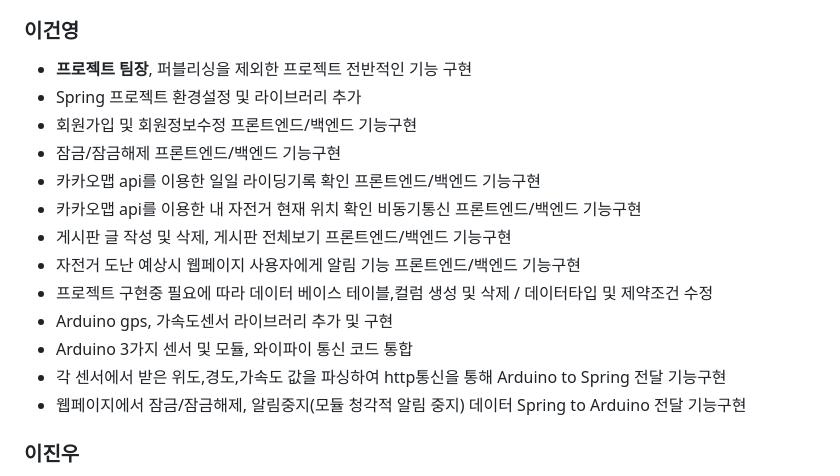
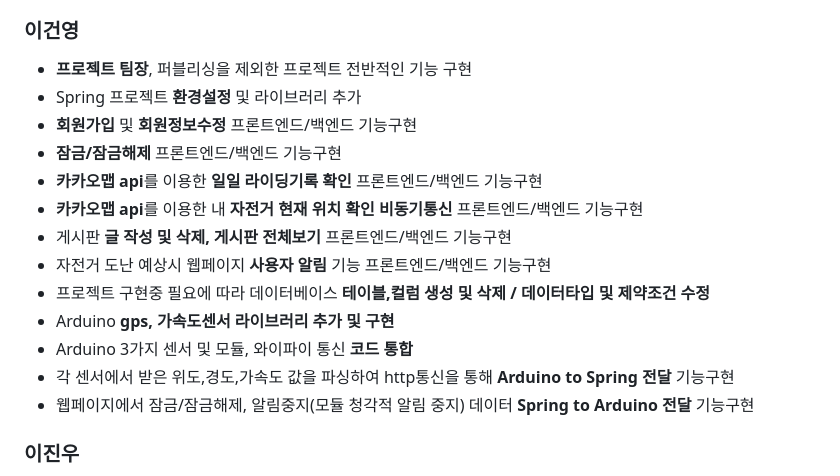
Before and after one commit to 2023-SMHRD-KDT-IOT-4/Repo, a Markdown page: README.md, the part around the change. Drawn GitHub-style.

```diff
--- a/README.md
+++ b/README.md
@@ -201,18 +201,18 @@
 
 ### 이건영
   * **프로젝트 팀장**, 퍼블리싱을 제외한 프로젝트 전반적인 기능 구현
-  * Spring 프로젝트 환경설정 및 라이브러리 추가
-  * 회원가입 및 회원정보수정 프론트엔드/백엔드 기능구현
-  * 잠금/잠금해제 프론트엔드/백엔드 기능구현
-  * 카카오맵 api를 이용한 일일 라이딩기록 확인 프론트엔드/백엔드 기능구현
-  * 카카오맵 api를 이용한 내 자전거 현재 위치 확인 비동기통신 프론트엔드/백엔드 기능구현
-  * 게시판 글 작성 및 삭제, 게시판 전체보기 프론트엔드/백엔드 기능구현
-  * 자전거 도난 예상시 웹페이지 사용자에게 알림 기능 프론트엔드/백엔드 기능구현
-  * 프로젝트 구현중 필요에 따라 데이터 베이스 테이블,컬럼 생성 및 삭제 / 데이터타입 및 제약조건 수정
-  * Arduino gps, 가속도센서 라이브러리 추가 및 구현
-  * Arduino 3가지 센서 및 모듈, 와이파이 통신 코드 통합
-  * 각 센서에서 받은 위도,경도,가속도 값을 파싱하여 http통신을 통해 Arduino to Spring 전달 기능구현
-  * 웹페이지에서 잠금/잠금해제, 알림중지(모듈 청각적 알림 중지) 데이터 Spring to Arduino 전달 기능구현
+  * Spring 프로젝트 **환경설정** 및 라이브러리 추가
+  * **회원가입** 및 **회원정보수정** 프론트엔드/백엔드 기능구현
+  * **잠금/잠금해제** 프론트엔드/백엔드 기능구현
+  * **카카오맵 api**를 이용한 **일일 라이딩기록 확인** 프론트엔드/백엔드 기능구현
+  * **카카오맵 api**를 이용한 내 **자전거 현재 위치 확인 비동기통신** 프론트엔드/백엔드 기능구현
+  * 게시판 **글 작성 및 삭제, 게시판 전체보기** 프론트엔드/백엔드 기능구현
+  * 자전거 도난 예상시 웹페이지 **사용자 알림** 기능 프론트엔드/백엔드 기능구현
+  * 프로젝트 구현중 필요에 따라 데이터베이스 **테이블,컬럼 생성 및 삭제 / 데이터타입 및 제약조건 수정**
+  * Arduino **gps, 가속도센서 라이브러리 추가 및 구현**
+  * Arduino 3가지 센서 및 모듈, 와이파이 통신 **코드 통합**
+  * 각 센서에서 받은 위도,경도,가속도 값을 파싱하여 http통신을 통해 **Arduino to Spring 전달** 기능구현
+  * 웹페이지에서 잠금/잠금해제, 알림중지(모듈 청각적 알림 중지) 데이터 **Spring to Arduino 전달** 기능구현
 
 ### 이진우
   * **프로젝트 결과 발표 및 포스터 작성**
```
